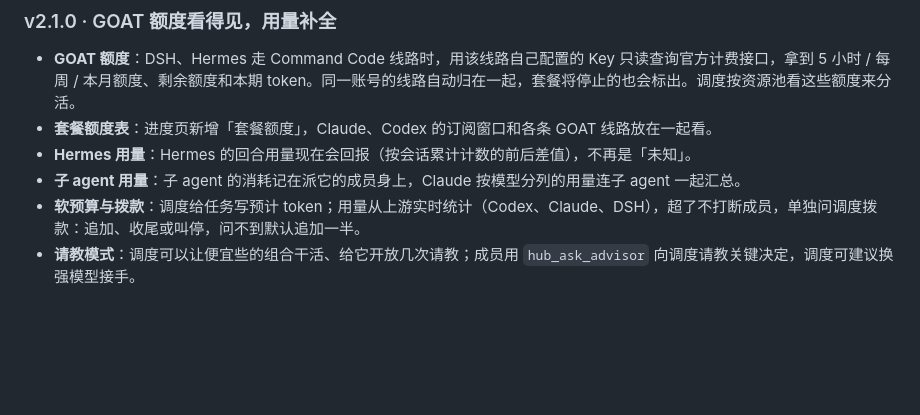
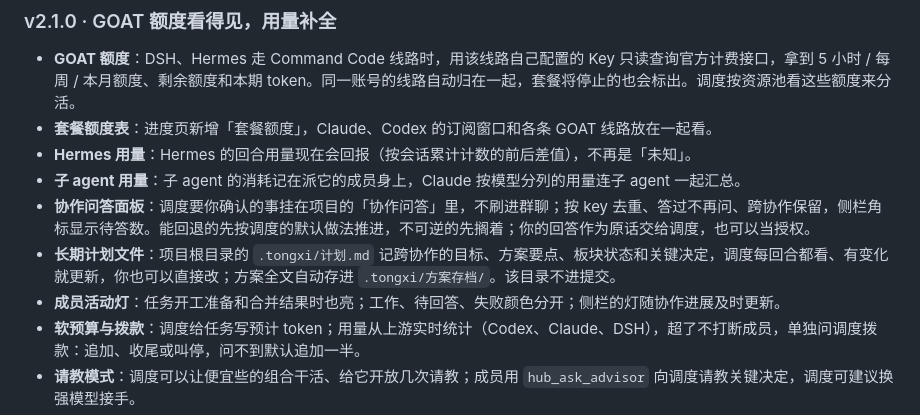
Before and after one commit to mydosu/tongxi, a Markdown page: README.md, the part around the change. GitHub-like rendering; blank space fills up the shorter version.

Commit message:
docs: README 补上协作问答面板、长期计划文件和成员活动灯

```diff
--- a/README.md
+++ b/README.md
@@ -378,6 +378,9 @@ npm run desktop:build                           # 构建 release/Agent Hub.exe
 - **套餐额度表**：进度页新增「套餐额度」，Claude、Codex 的订阅窗口和各条 GOAT 线路放在一起看。
 - **Hermes 用量**：Hermes 的回合用量现在会回报（按会话累计计数的前后差值），不再是「未知」。
 - **子 agent 用量**：子 agent 的消耗记在派它的成员身上，Claude 按模型分列的用量连子 agent 一起汇总。
+- **协作问答面板**：调度要你确认的事挂在项目的「协作问答」里，不刷进群聊；按 key 去重、答过不再问、跨协作保留，侧栏角标显示待答数。能回退的先按调度的默认做法推进，不可逆的先搁着；你的回答作为原话交给调度，也可以当授权。
+- **长期计划文件**：项目根目录的 `.tongxi/计划.md` 记跨协作的目标、方案要点、板块状态和关键决定，调度每回合都看、有变化就更新，你也可以直接改；方案全文自动存进 `.tongxi/方案存档/`。该目录不进提交。
+- **成员活动灯**：任务开工准备和合并结果时也亮；工作、待回答、失败颜色分开；侧栏的灯随协作进展及时更新。
 - **软预算与拨款**：调度给任务写预计 token；用量从上游实时统计（Codex、Claude、DSH），超了不打断成员，单独问调度拨款：追加、收尾或叫停，问不到默认追加一半。
 - **请教模式**：调度可以让便宜些的组合干活、给它开放几次请教；成员用 `hub_ask_advisor` 向调度请教关键决定，调度可建议换强模型接手。
 - **升档**：成员做不了时在交付里写「需要升档」，同席不合并、交回调度换强模型在原工作树接手。
```
